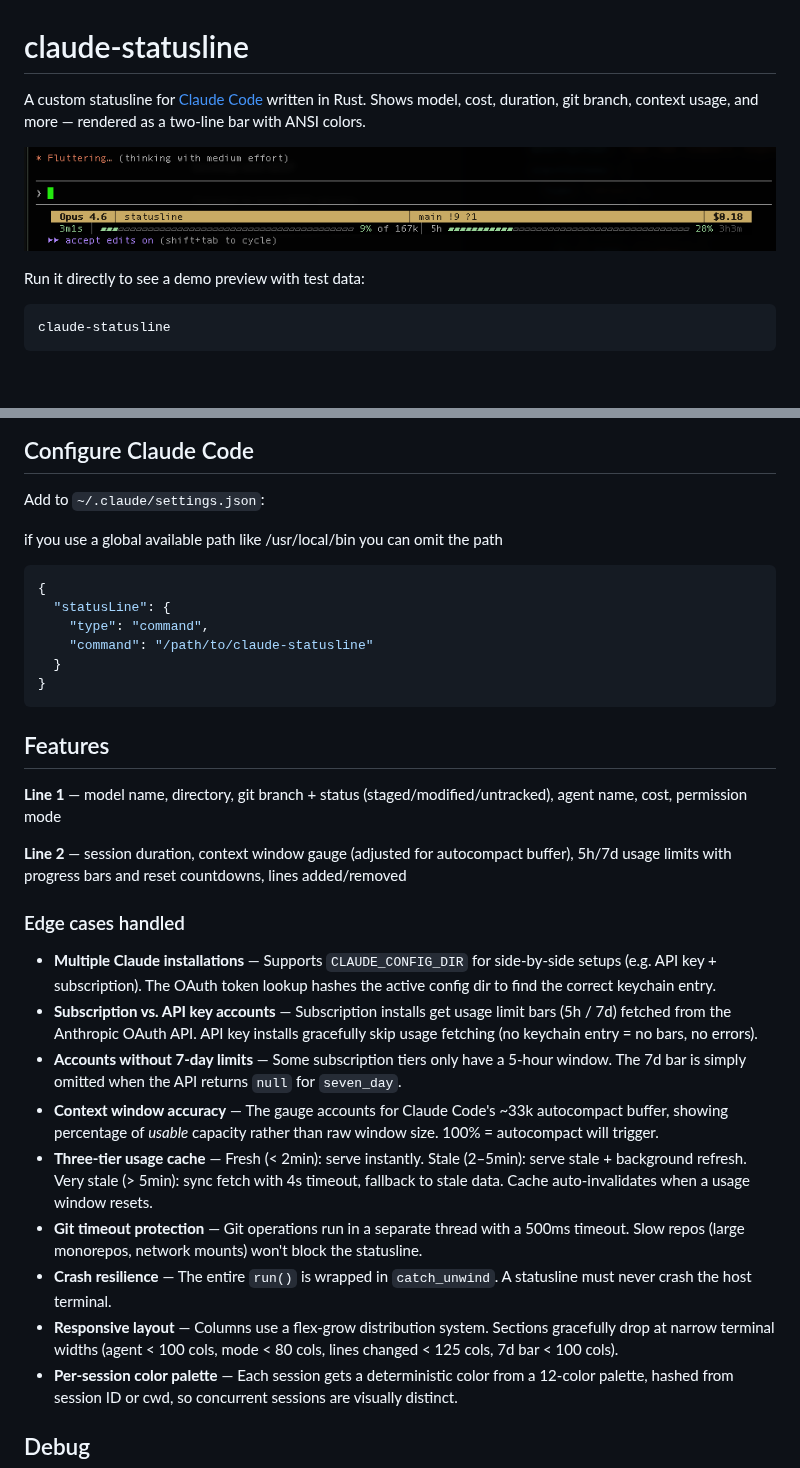
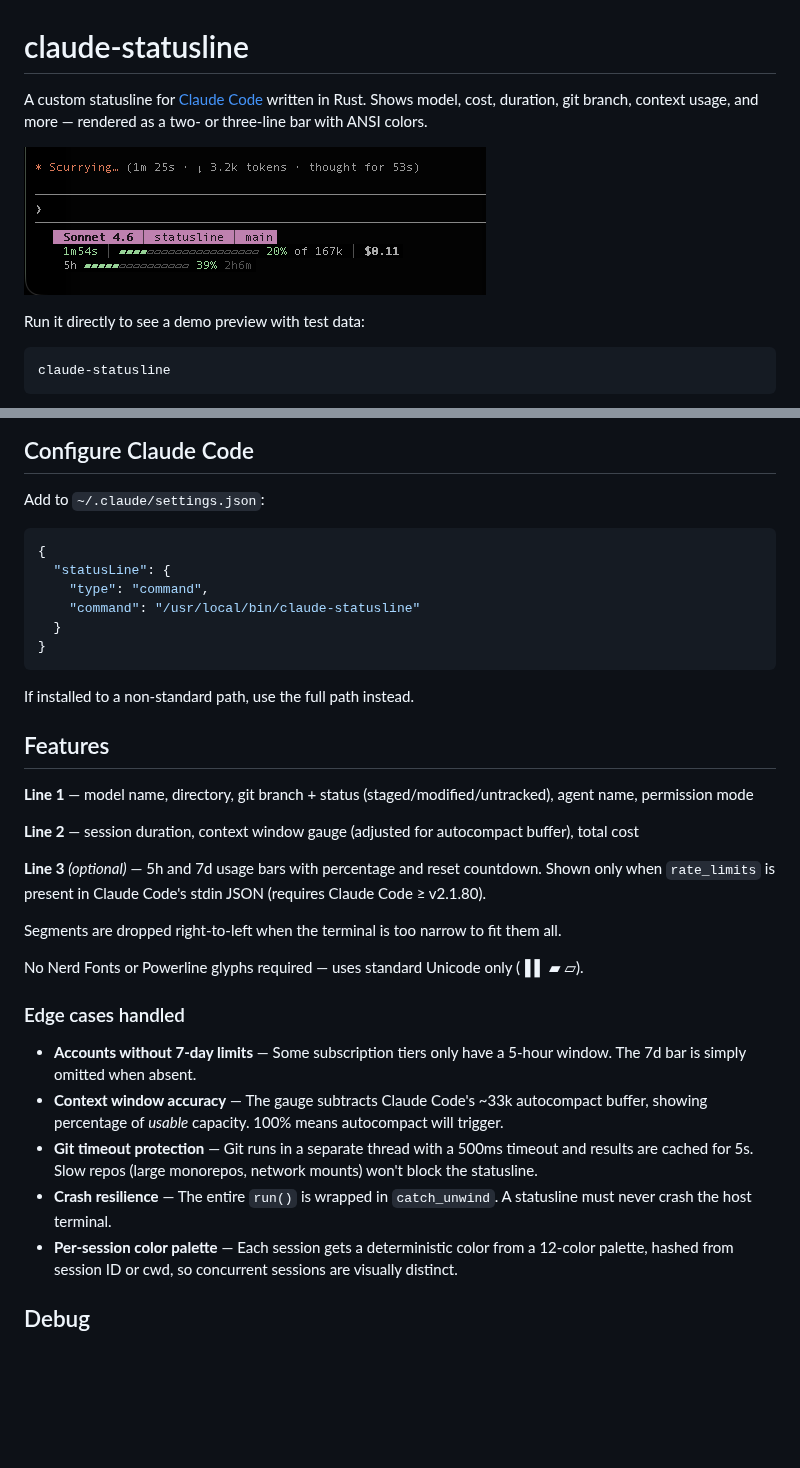
Before and after one commit to brannow/claude-statusline, a Markdown page: README.md, 2 parts joined by grey strips. GitHub-like rendering; pictures changed too: statusbar.png; blank space fills up the shorter version.

````diff
--- a/README.md
+++ b/README.md
@@ -1,6 +1,6 @@
 # claude-statusline
 
-A custom statusline for [Claude Code](https://docs.anthropic.com/en/docs/claude-code) written in Rust. Shows model, cost, duration, git branch, context usage, and more — rendered as a two-line bar with ANSI colors.
+A custom statusline for [Claude Code](https://docs.anthropic.com/en/docs/claude-code) written in Rust. Shows model, cost, duration, git branch, context usage, and more — rendered as a two- or three-line bar with ANSI colors.
 
 ![statusbar.png](statusbar.png)
 
@@ -22,33 +22,35 @@ Installs to `/usr/local/bin/claude-statusline`.
 
 Add to `~/.claude/settings.json`:
 
-if you use a global available path like /usr/local/bin you can omit the path
-
 ```json
 {
   "statusLine": {
     "type": "command",
-    "command": "/path/to/claude-statusline"
+    "command": "/usr/local/bin/claude-statusline"
   }
 }
 ```
 
+If installed to a non-standard path, use the full path instead.
+
 ## Features
 
-**Line 1** — model name, directory, git branch + status (staged/modified/untracked), agent name, cost, permission mode
+**Line 1** — model name, directory, git branch + status (staged/modified/untracked), agent name, permission mode
 
-**Line 2** — session duration, context window gauge (adjusted for autocompact buffer), 5h/7d usage limits with progress bars and reset countdowns, lines added/removed
+**Line 2** — session duration, context window gauge (adjusted for autocompact buffer), total cost
+
+**Line 3** *(optional)* — 5h and 7d usage bars with percentage and reset countdown. Shown only when `rate_limits` is present in Claude Code's stdin JSON (requires Claude Code ≥ v2.1.80).
+
+Segments are dropped right-to-left when the terminal is too narrow to fit them all.
+
+No Nerd Fonts or Powerline glyphs required — uses standard Unicode only (▐ ▌ ▰ ▱).
 
 ### Edge cases handled
 
-- **Multiple Claude installations** — Supports `CLAUDE_CONFIG_DIR` for side-by-side setups (e.g. API key + subscription). The OAuth token lookup hashes the active config dir to find the correct keychain entry.
-- **Subscription vs. API key accounts** — Subscription installs get usage limit bars (5h / 7d) fetched from the Anthropic OAuth API. API key installs gracefully skip usage fetching (no keychain entry = no bars, no errors).
-- **Accounts without 7-day limits** — Some subscription tiers only have a 5-hour window. The 7d bar is simply omitted when the API returns `null` for `seven_day`.
-- **Context window accuracy** — The gauge accounts for Claude Code's ~33k autocompact buffer, showing percentage of *usable* capacity rather than raw window size. 100% = autocompact will trigger.
-- **Three-tier usage cache** — Fresh (< 2min): serve instantly. Stale (2–5min): serve stale + background refresh. Very stale (> 5min): sync fetch with 4s timeout, fallback to stale data. Cache auto-invalidates when a usage window resets.
-- **Git timeout protection** — Git operations run in a separate thread with a 500ms timeout. Slow repos (large monorepos, network mounts) won't block the statusline.
+- **Accounts without 7-day limits** — Some subscription tiers only have a 5-hour window. The 7d bar is simply omitted when absent.
+- **Context window accuracy** — The gauge subtracts Claude Code's ~33k autocompact buffer, showing percentage of *usable* capacity. 100% means autocompact will trigger.
+- **Git timeout protection** — Git runs in a separate thread with a 500ms timeout and results are cached for 5s. Slow repos (large monorepos, network mounts) won't block the statusline.
 - **Crash resilience** — The entire `run()` is wrapped in `catch_unwind`. A statusline must never crash the host terminal.
-- **Responsive layout** — Columns use a flex-grow distribution system. Sections gracefully drop at narrow terminal widths (agent < 100 cols, mode < 80 cols, lines changed < 125 cols, 7d bar < 100 cols).
 - **Per-session color palette** — Each session gets a deterministic color from a 12-color palette, hashed from session ID or cwd, so concurrent sessions are visually distinct.
 
 ## Debug
````
Also changed, not shown: CLAUDE.md (added, +86 -0 lines).
